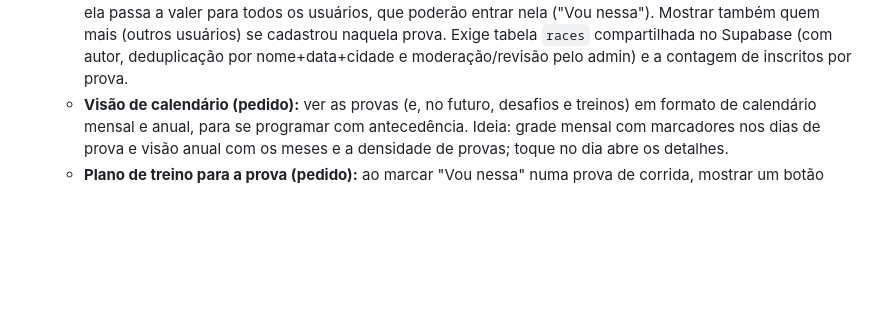
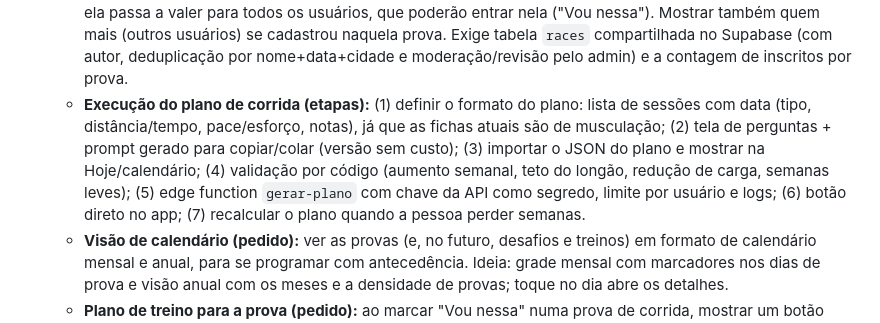
Before and after one commit to DursoAndre/meu-treino, a Markdown page: ROADMAP.md, the part around the change. Drawn GitHub-style; blank space fills up the shorter version.

Commit message:
Roadmap: etapas de execução do plano de corrida
Co-Authored-By: Claude Sonnet 5.5 <noreply@anthropic.com>
Claude-Session: https://claude.ai/code/session_015cVe1JQ2CUkwbA3tfmAsiv

```diff
--- a/ROADMAP.md
+++ b/ROADMAP.md
@@ -18,6 +18,7 @@ Lista viva do que queremos discutir e implementar, em ordem de conversa (não de
    - Limites técnicos: a leitura só abre links que apareceram na conversa ou em buscas; a tarefa semanal terá de rodar como tarefa agendada, não como script no servidor.
    - Dúvidas abertas: UF de Bonito 21K e Summer 48K; "Run for Your Lives - SP" pode ser a corrida do Iron Maiden.
    - **Provas colaborativas (pedido):** quando alguém cadastrar manualmente uma prova que não estava na base, ela passa a valer para todos os usuários, que poderão entrar nela ("Vou nessa"). Mostrar também quem mais (outros usuários) se cadastrou naquela prova. Exige tabela `races` compartilhada no Supabase (com autor, deduplicação por nome+data+cidade e moderação/revisão pelo admin) e a contagem de inscritos por prova.
+   - **Execução do plano de corrida (etapas):** (1) definir o formato do plano: lista de sessões com data (tipo, distância/tempo, pace/esforço, notas), já que as fichas atuais são de musculação; (2) tela de perguntas + prompt gerado para copiar/colar (versão sem custo); (3) importar o JSON do plano e mostrar na Hoje/calendário; (4) validação por código (aumento semanal, teto do longão, redução de carga, semanas leves); (5) edge function `gerar-plano` com chave da API como segredo, limite por usuário e logs; (6) botão direto no app; (7) recalcular o plano quando a pessoa perder semanas.
    - **Visão de calendário (pedido):** ver as provas (e, no futuro, desafios e treinos) em formato de calendário mensal e anual, para se programar com antecedência. Ideia: grade mensal com marcadores nos dias de prova e visão anual com os meses e a densidade de provas; toque no dia abre os detalhes.
    - **Plano de treino para a prova (pedido):** ao marcar "Vou nessa" numa prova de corrida, mostrar um botão "Criar plano de treino". O plano considera: distância que a pessoa corre confortável hoje (puxar do histórico/Strava e confirmar com ela), distância da prova, objetivo (completar ou baixar tempo/pace), semanas até a prova e dias disponíveis por semana. Saída: fichas semanais (rodagens, longão, intervalado, descanso, polimento nas últimas semanas) que entram no calendário e na aba Treino. Depende do item 2 (IA ajustando treinos) e de uma tela rápida de perguntas; com pouco tempo até a prova, o app deve avisar que o prazo é curto e propor meta mais conservadora.
 
```
